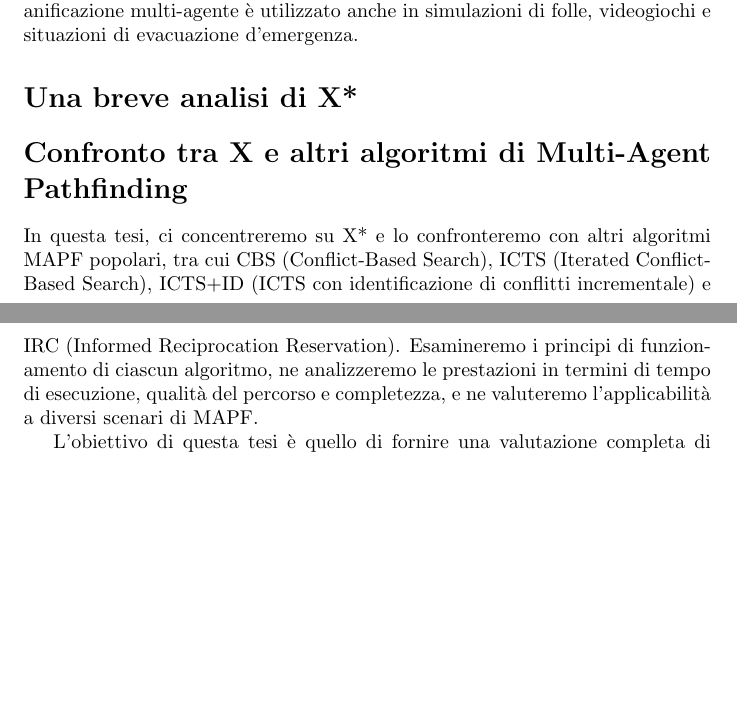
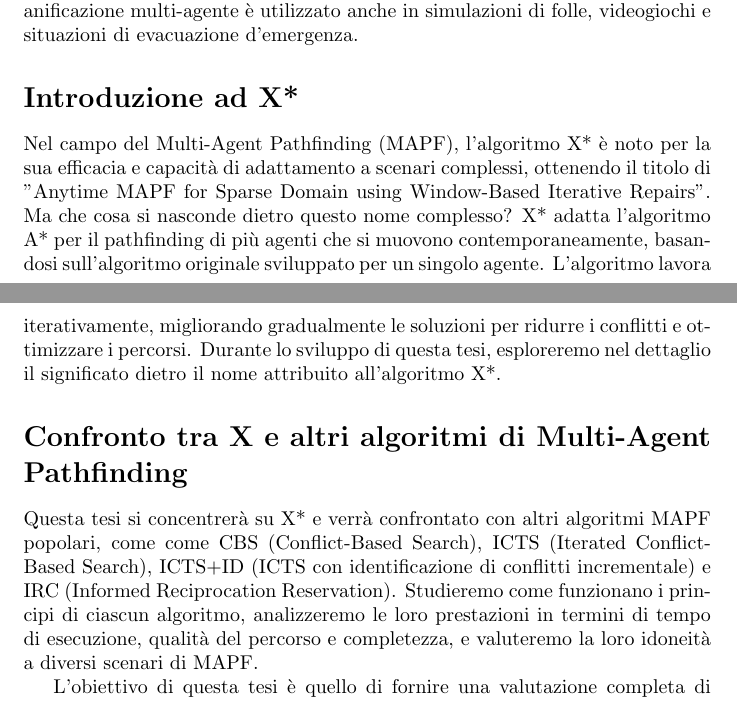
Before and after one commit to Sartor02/Tesi, a LaTeX document (tesi/0_introduzione.tex): two parts of pages 1 and 2 of 2, joined at a grey line, cut so that both start at the same text, the shorter picture padded with empty space. Compiled offline with pdfLaTeX.

Commit message:
Introduzione

```diff
--- a/tesi/0_introduzione.tex
+++ b/tesi/0_introduzione.tex
@@ -18,11 +18,20 @@ Il MAPF presenta sfide significative se confrontato al Single-Agent Pathfinding
 Nonostante le difficoltà incontrate, il MAPF offre numerose applicazioni pratiche. Nel campo della robotica, ad esempio, gli algoritmi MAPF efficienti possono essere impiegati per ottimizzare le attività nei magazzini, coordinare squadre di robot soccorritori o gestire droni per la consegna dei pacchi.
 Nel campo dei trasporti, il sistema di pianificazione multi-agente può essere impiegato per ottimizzare la circolazione del traffico nelle città, ridurre i tempi di attesa ai semafori e migliorare la sicurezza stradale. Inoltre, il sistema di pianificazione multi-agente è utilizzato anche in simulazioni di folle, videogiochi e situazioni di evacuazione d'emergenza.
 
-\section*{Una breve analisi di X*}
+\section*{Introduzione ad X*}
+
+Nel campo del Multi-Agent Pathfinding (MAPF), l'algoritmo X* è noto per la sua efficacia e capacità di adattamento a scenari complessi,
+ ottenendo il titolo di "Anytime MAPF for Sparse Domain using Window-Based Iterative Repairs".
+  Ma che cosa si nasconde dietro questo nome complesso? X* adatta l'algoritmo A* per il pathfinding di
+   più agenti che si muovono contemporaneamente, basandosi sull'algoritmo originale sviluppato per un
+    singolo agente. L'algoritmo lavora iterativamente, migliorando gradualmente le soluzioni per ridurre i
+     conflitti e ottimizzare i percorsi. Durante lo sviluppo di questa tesi, esploreremo nel dettaglio il significato dietro il nome attribuito all'algoritmo X*.
+
 
 \section*{Confronto tra X e altri algoritmi di Multi-Agent Pathfinding}
 
-In questa tesi, ci concentreremo su X* e lo confronteremo con altri algoritmi MAPF popolari, tra cui CBS (Conflict-Based Search), ICTS (Iterated Conflict-Based Search), ICTS+ID (ICTS con identificazione di conflitti incrementale) e IRC (Informed Reciprocation Reservation). Esamineremo i principi di funzionamento di ciascun algoritmo, ne analizzeremo le prestazioni in termini di tempo di esecuzione, qualità del percorso e completezza, e ne valuteremo l'applicabilità a diversi scenari di MAPF.
+Questa tesi si concentrerà su X* e verrà confrontato con altri algoritmi MAPF popolari, come come CBS (Conflict-Based Search), ICTS (Iterated Conflict-Based Search), ICTS+ID (ICTS con identificazione di conflitti incrementale) e IRC (Informed Reciprocation Reservation).
+Studieremo come funzionano i principi di ciascun algoritmo, analizzeremo le loro prestazioni in termini di tempo di esecuzione, qualità del percorso e completezza, e valuteremo la loro idoneità a diversi scenari di MAPF.
 
 L'obiettivo di questa tesi è quello di fornire una valutazione completa di X* rispetto ad altri algoritmi MAPF, identificando i suoi punti di forza e di debolezza e fornendo indicazioni sulla sua scelta in base alle specifiche esigenze di un'applicazione.
 
```
Also changed, not shown: tesi/0_introduzione.pdf (deleted), 5 other files.
